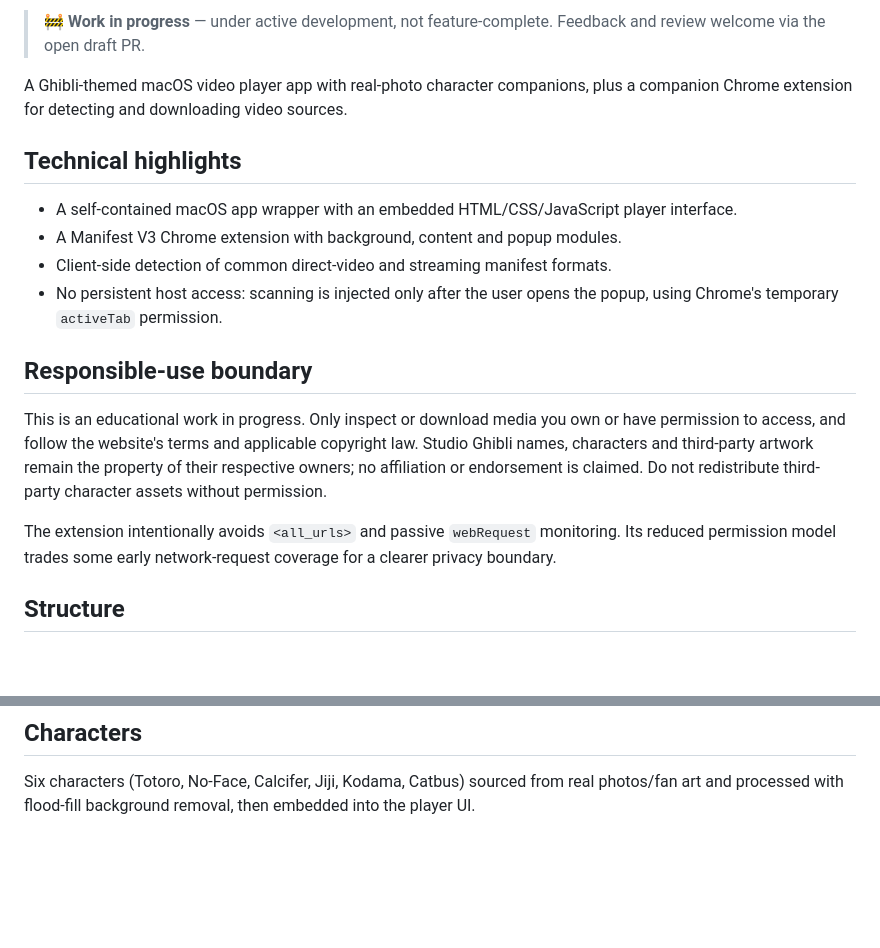
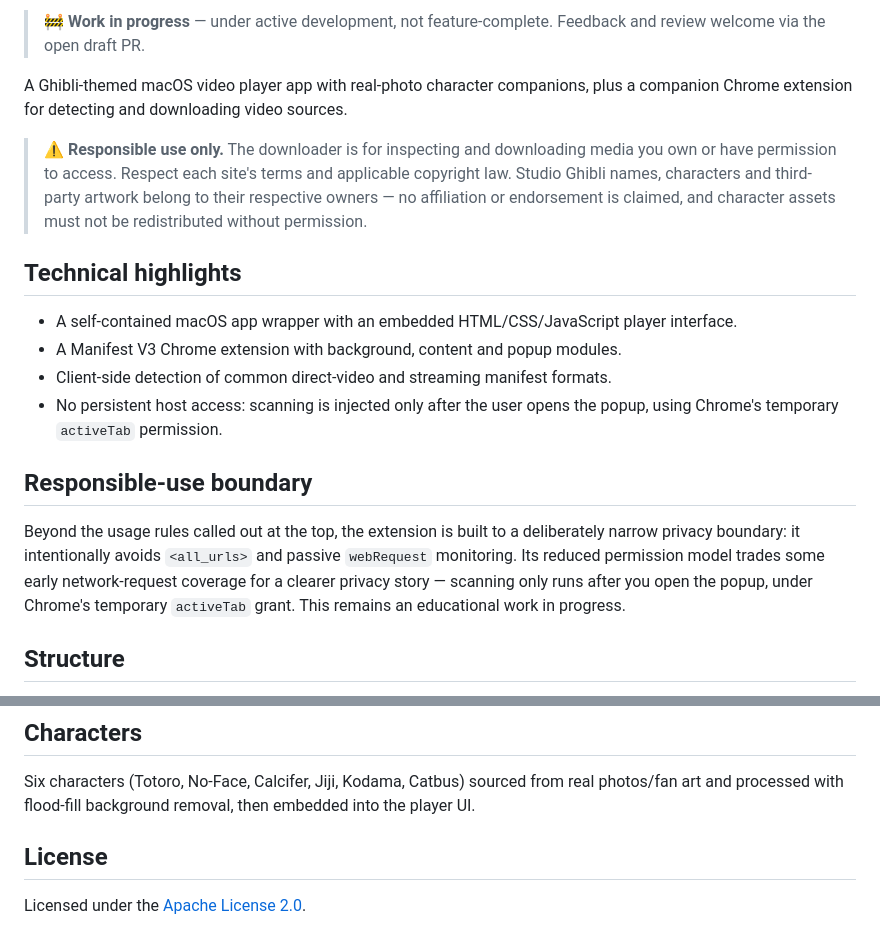
Before and after one commit to alexwang-engineering/ghibli-player, a Markdown page: README.md, 2 parts joined by grey strips. GitHub-like rendering; blank space fills up the shorter version.

Commit message:
docs: add status badge, elevate responsible-use callout, add License section

```diff
--- a/README.md
+++ b/README.md
@@ -6,6 +7,12 @@
 > 🚧 **Work in progress** — under active development, not feature-complete. Feedback and review welcome via the open draft PR.
 
 A Ghibli-themed macOS video player app with real-photo character companions, plus a companion Chrome extension for detecting and downloading video sources.
+
+> ⚠️ **Responsible use only.** The downloader is for inspecting and downloading
+> media you own or have permission to access. Respect each site's terms and
+> applicable copyright law. Studio Ghibli names, characters and third-party
+> artwork belong to their respective owners — no affiliation or endorsement is
+> claimed, and character assets must not be redistributed without permission.
 
 ## Technical highlights
 
@@ -18,15 +25,12 @@ A Ghibli-themed macOS video player app with real-photo character companions, plu
 
 ## Responsible-use boundary
 
-This is an educational work in progress. Only inspect or download media you own
-or have permission to access, and follow the website's terms and applicable
-copyright law. Studio Ghibli names, characters and third-party artwork remain
-the property of their respective owners; no affiliation or endorsement is
-claimed. Do not redistribute third-party character assets without permission.
-
-The extension intentionally avoids `<all_urls>` and passive `webRequest`
-monitoring. Its reduced permission model trades some early network-request
-coverage for a clearer privacy boundary.
+Beyond the usage rules called out at the top, the extension is built to a
+deliberately narrow privacy boundary: it intentionally avoids `<all_urls>` and
+passive `webRequest` monitoring. Its reduced permission model trades some early
+network-request coverage for a clearer privacy story — scanning only runs after
+you open the popup, under Chrome's temporary `activeTab` grant. This remains an
+educational work in progress.
 
 ## Structure
 
@@ -80,3 +84,7 @@ and pull request.
 ## Characters
 
 Six characters (Totoro, No-Face, Calcifer, Jiji, Kodama, Catbus) sourced from real photos/fan art and processed with flood-fill background removal, then embedded into the player UI.
+
+## License
+
+Licensed under the [Apache License 2.0](LICENSE).
```
Also changed, not shown: other parts of README.md (+1 -0 lines).
